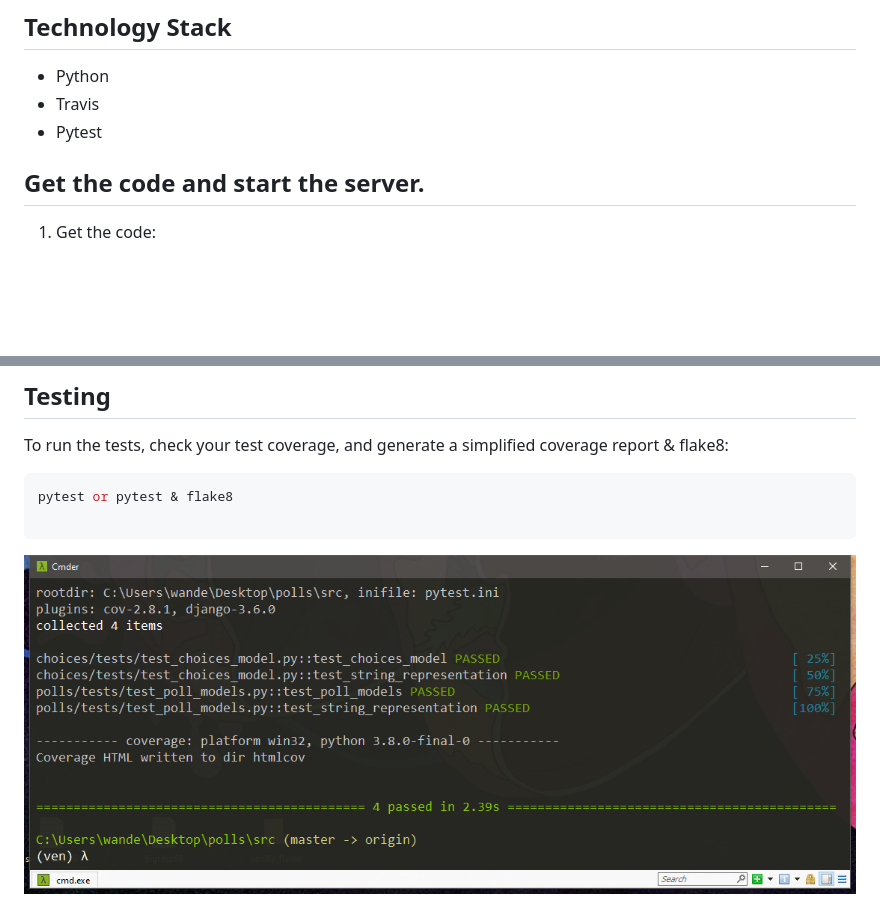
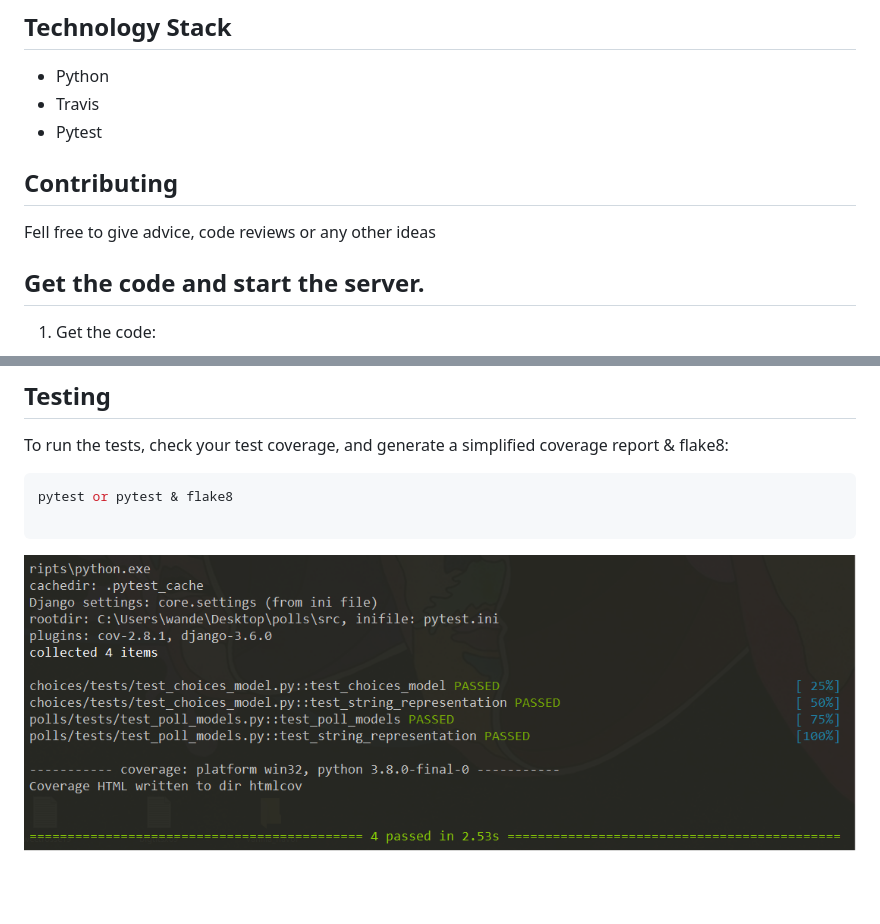
Before and after one commit to wandersonsc/awesome-poll, a Markdown page: README.md, 2 parts joined by grey strips. GitHub-like rendering; pictures changed too: photo/pytest.png; blank space fills up the shorter version.

```diff
--- a/README.md
+++ b/README.md
@@ -9,6 +9,10 @@
 - Python
 - Travis
 - Pytest
+
+## Contributing
+
+Fell free to give advice, code reviews or any other ideas
 
 ## Get the code and start the server.
 
```
Also changed, not shown: 11 other files.
